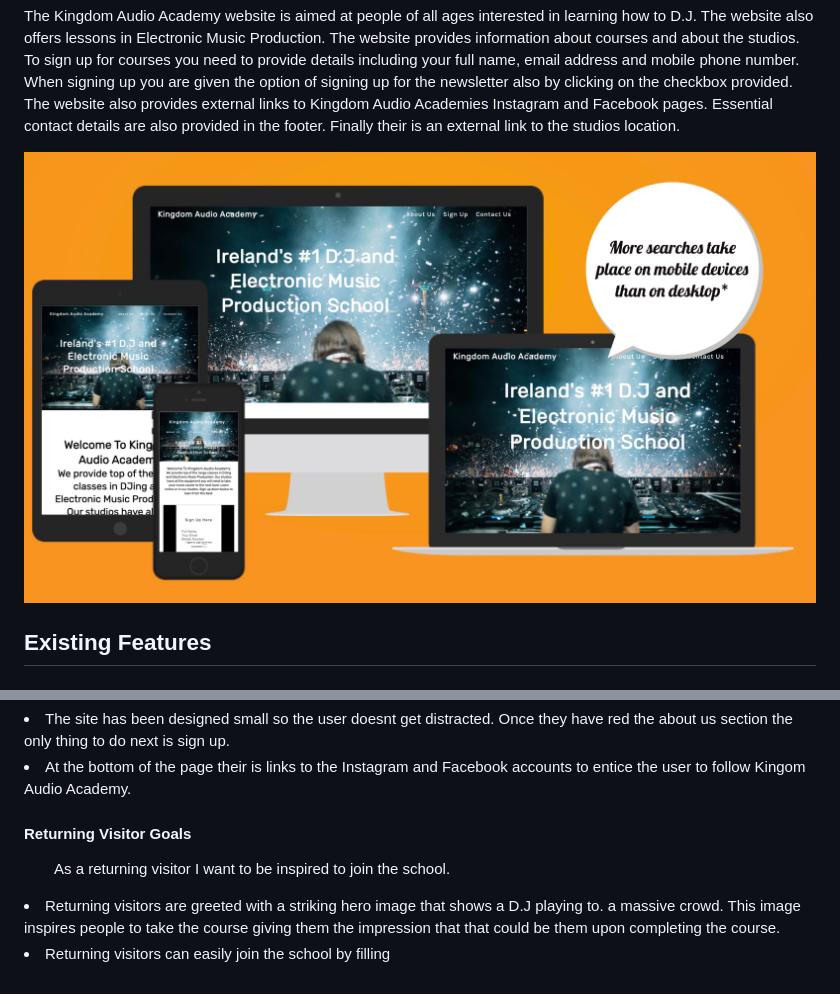
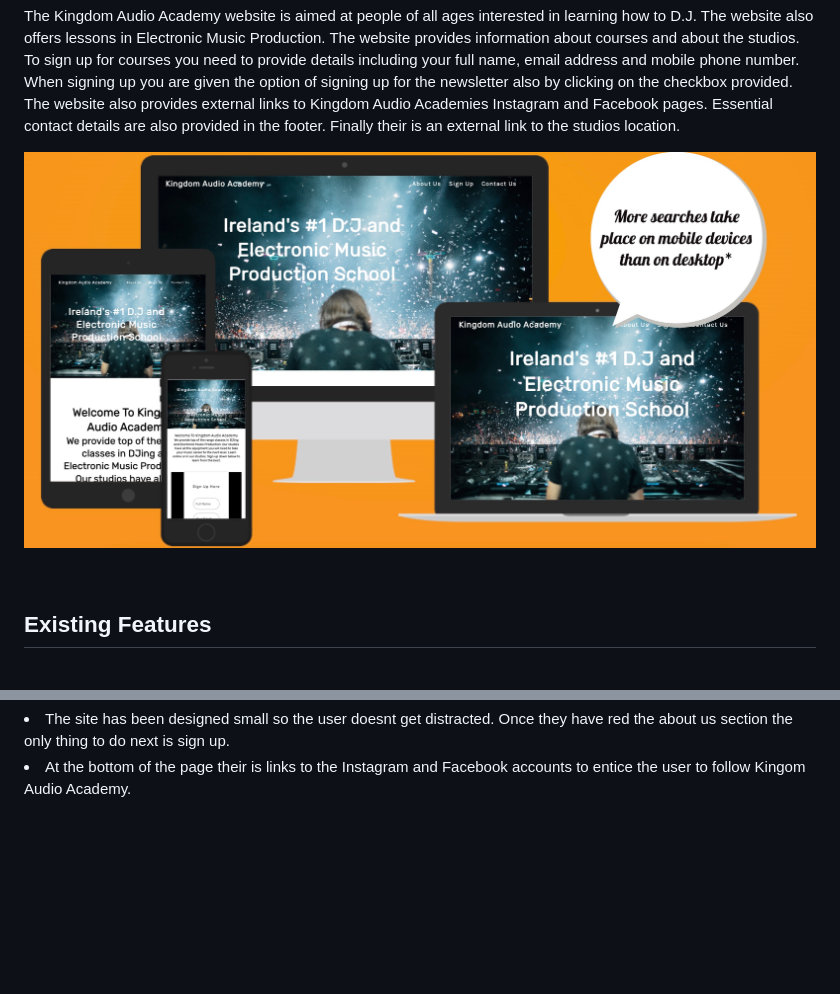
Before and after one commit to desmac96/project1-kaa, a Markdown page: README.md, 2 parts joined by grey strips. Rendered like a GitHub page; pictures changed too: assets/css/images/E2E1D302-FCD8-4381-948B-3112AB834453.jpeg (added); blank space fills up the shorter version.

```diff
--- a/README.md
+++ b/README.md
@@ -4,7 +4,9 @@
 The Kingdom Audio Academy website is aimed at people of all ages interested in learning how to D.J. The website also offers lessons in Electronic Music Production. The website provides information about courses and about the studios. To sign up for courses you need to provide details including your full name, email address and mobile phone number. When signing up you are given the option of signing up for the newsletter also by clicking on the checkbox provided. The website also provides external links to Kingdom Audio Academies Instagram and Facebook pages. Essential contact details are also provided in the footer. Finally their is an external link to the studios location.
 </p>
 
-![D7C5862F-3C1B-48B2-8B3F-4CF9C2C9D2B7.jpeg](assets/css/images/D7C5862F-3C1B-48B2-8B3F-4CF9C2C9D2B7.jpeg)
+
+![amiresponsive](assets/css/images/E2E1D302-FCD8-4381-948B-3112AB834453.jpeg/)
+
 <br>
 <h2>Existing Features</h2>
 <h3>Logo</h3>
@@ -101,7 +103,3 @@ The W3C Markup Validator and W3C CSS Validator Services were used to validate ev
 <ul>As a First Time Visitor, I want to be able to easily be able to navigate throughout the site to find content.</ul>
 <li>The site has been designed small so the user doesnt get distracted. Once they have red the about us section the only thing to do next is sign up.</li>
 <li>At the bottom of the page their is links to the Instagram and Facebook accounts to entice the user to follow Kingom Audio Academy. </li>
-<h4>Returning Visitor Goals</h4>
-<ul>As a returning visitor I want to be inspired to join the school.</ul>
-<li>Returning visitors are greeted with a striking hero image that shows a D.J playing to. a massive crowd. This image inspires people to take the course giving them the impression that that could be them upon completing the course.</li>
-<li>Returning visitors can easily join the school by filling </li>
```
